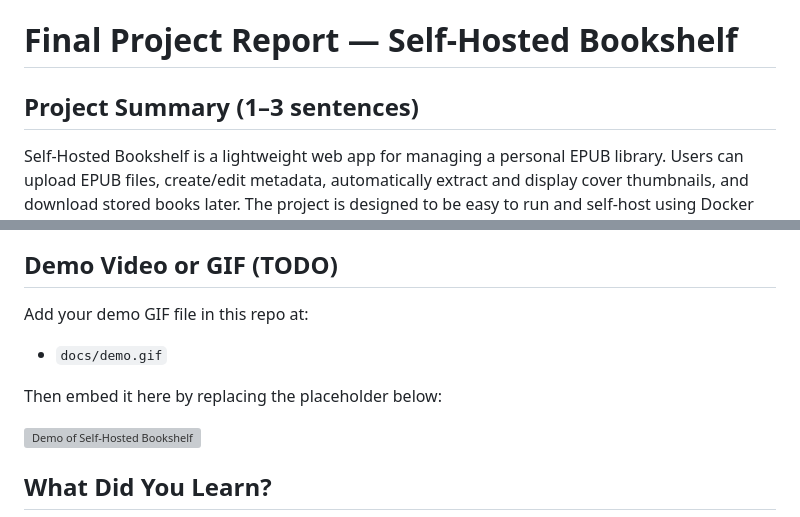
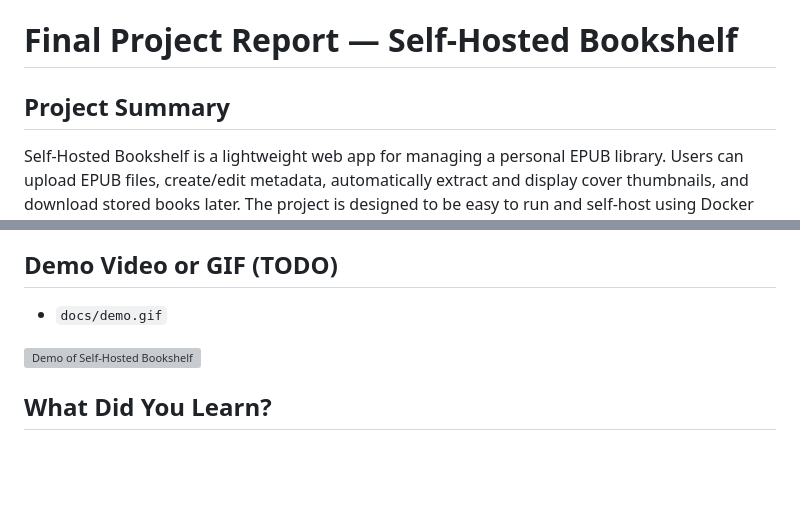
Before and after one commit to peartsj/ServerBookshelf, a Markdown page: docs/final-report.md, 2 parts joined by grey strips. Rendered like a GitHub page; blank space fills up the shorter version; grey boxes are pictures that could not be loaded.

Commit message:
fix small stubbed out sections of report

```diff
--- a/docs/final-report.md
+++ b/docs/final-report.md
@@ -1,6 +1,6 @@
 # Final Project Report — Self-Hosted Bookshelf
 
-## Project Summary (1–3 sentences)
+## Project Summary
 
 Self-Hosted Bookshelf is a lightweight web app for managing a personal EPUB library. Users can upload EPUB files, create/edit metadata, automatically extract and display cover thumbnails, and download stored books later. The project is designed to be easy to run and self-host using Docker Compose.
 
@@ -105,11 +105,7 @@ flowchart TB
 
 ## Demo Video or GIF (TODO)
 
-Add your demo GIF file in this repo at:
-
 - `docs/demo.gif`
-
-Then embed it here by replacing the placeholder below:
 
 ![Demo of Self-Hosted Bookshelf](demo.gif)
 
```
